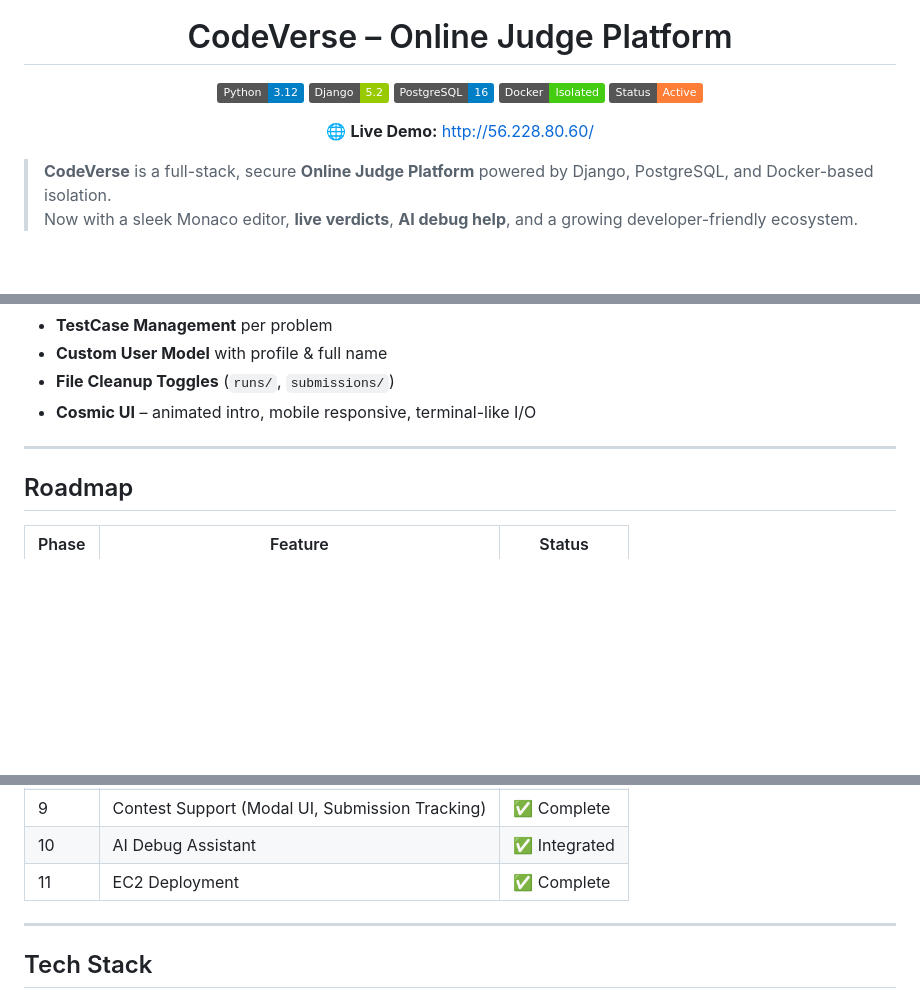
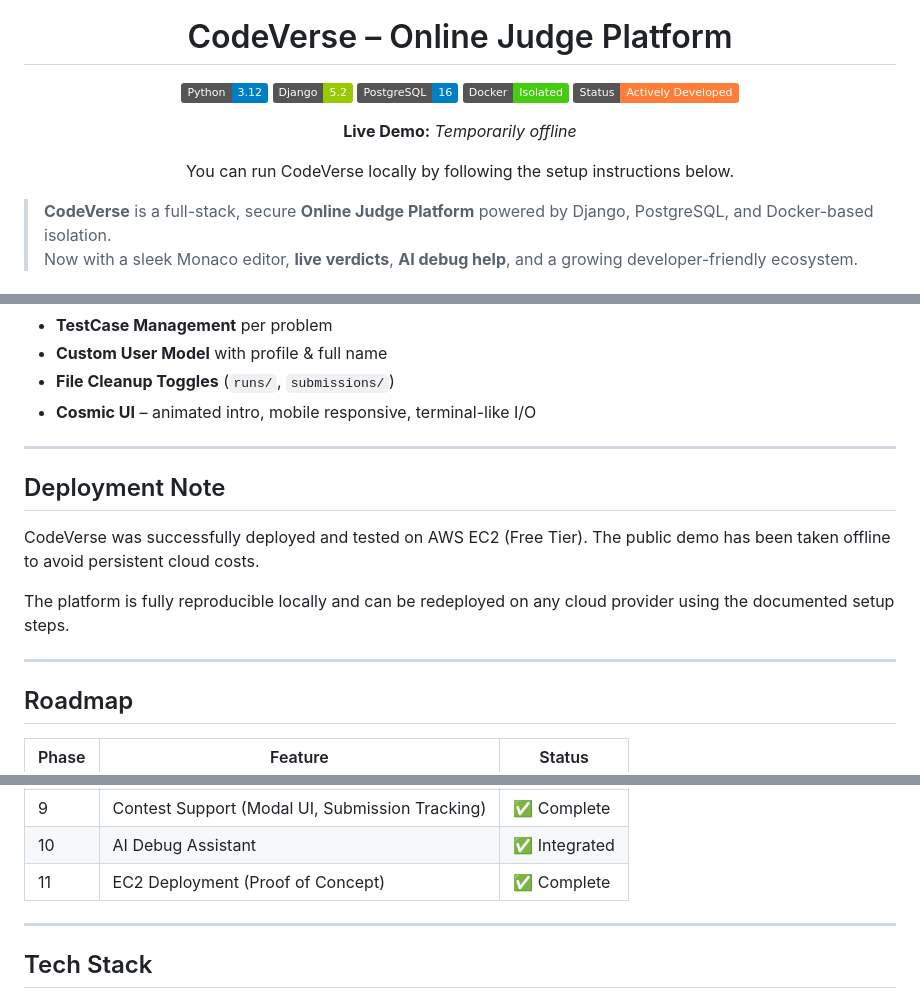
Before and after one commit to gsri-18/Summer-Project, a Markdown page: README.md, 3 parts joined by grey strips. GitHub-like rendering; badges without logos; blank space fills up the shorter version.

Commit message:
Revise README for demo status and deployment info
Updated README to reflect changes in demo status and deployment notes.

```diff
--- a/README.md
+++ b/README.md
@@ -11,11 +9,15 @@
   <img src="https://img.shields.io/badge/Django-5.2-green.svg"/>
   <img src="https://img.shields.io/badge/PostgreSQL-16-blue.svg"/>
   <img src="https://img.shields.io/badge/Docker-Isolated-brightgreen.svg"/>
-  <img src="https://img.shields.io/badge/Status-Active-orange.svg"/>
+  <img src="https://img.shields.io/badge/Status-Actively%20Developed-orange.svg"/>
 </p>
 
 <p align="center">
-  🌐 <strong>Live Demo:</strong> <a href="http://56.228.80.60/" target="_blank">http://56.228.80.60/</a>
+  <strong>Live Demo:</strong> <em>Temporarily offline</em>
+</p>
+
+<p align="center">
+  You can run CodeVerse locally by following the setup instructions below.
 </p>
 
 > **CodeVerse** is a full-stack, secure **Online Judge Platform** powered by Django, PostgreSQL, and Docker-based isolation.
@@ -41,6 +43,16 @@
 
 ---
 
+## Deployment Note
+
+CodeVerse was successfully deployed and tested on AWS EC2 (Free Tier).
+The public demo has been taken offline to avoid persistent cloud costs.
+
+The platform is fully reproducible locally and can be redeployed on any
+cloud provider using the documented setup steps.
+
+---
+
 ## Roadmap
 
 | Phase | Feature                                         | Status       |
@@ -55,7 +67,7 @@
 | 8     | Leaderboard System                              | ✅ Complete   |
 | 9     | Contest Support (Modal UI, Submission Tracking) | ✅ Complete   |
 | 10    | AI Debug Assistant                              | ✅ Integrated |
-| 11    | EC2 Deployment                                  | ✅ Complete   |
+| 11    | EC2 Deployment (Proof of Concept)               | ✅ Complete   |
 
 ---
 
```
Also changed, not shown: other parts of README.md (+1 -3 lines).
